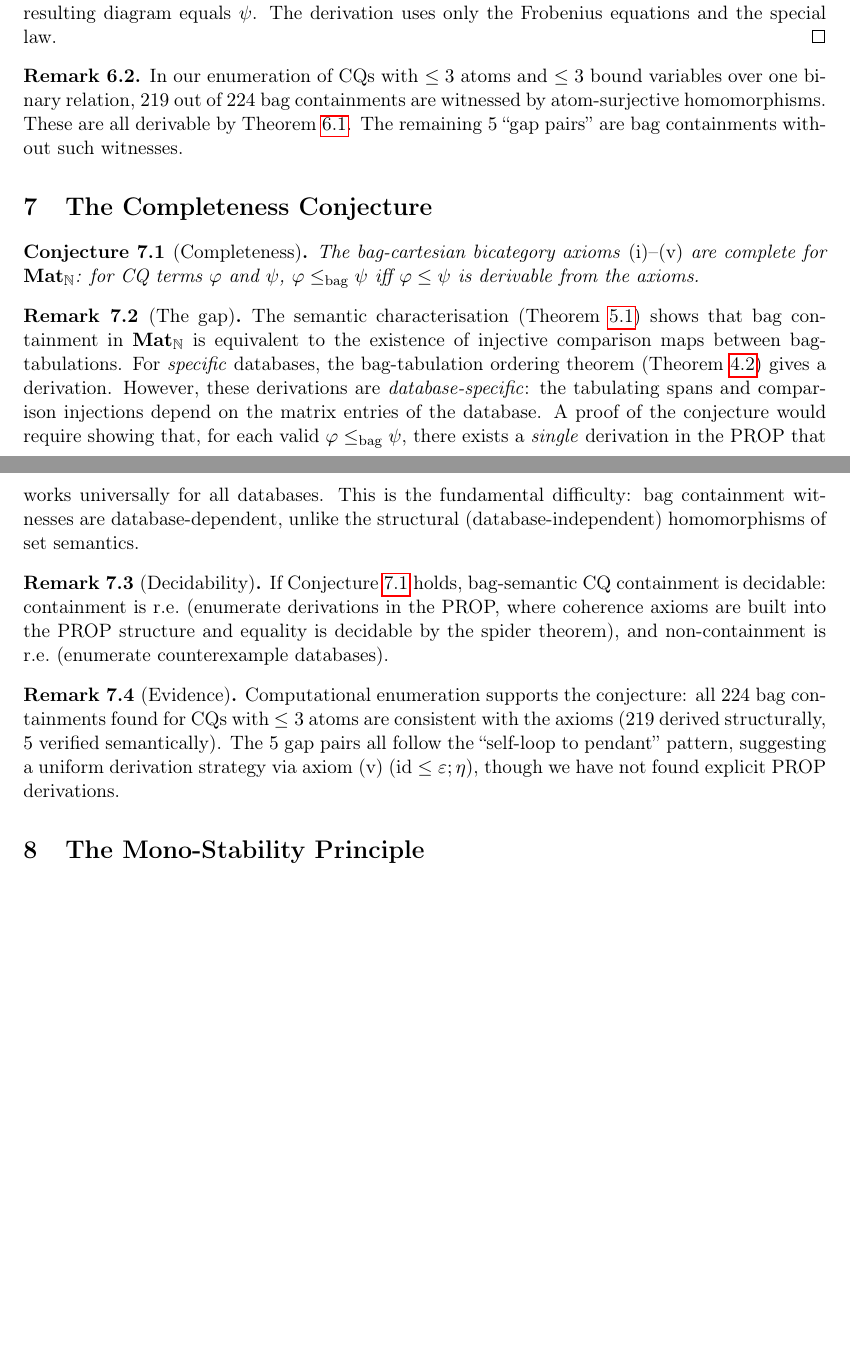
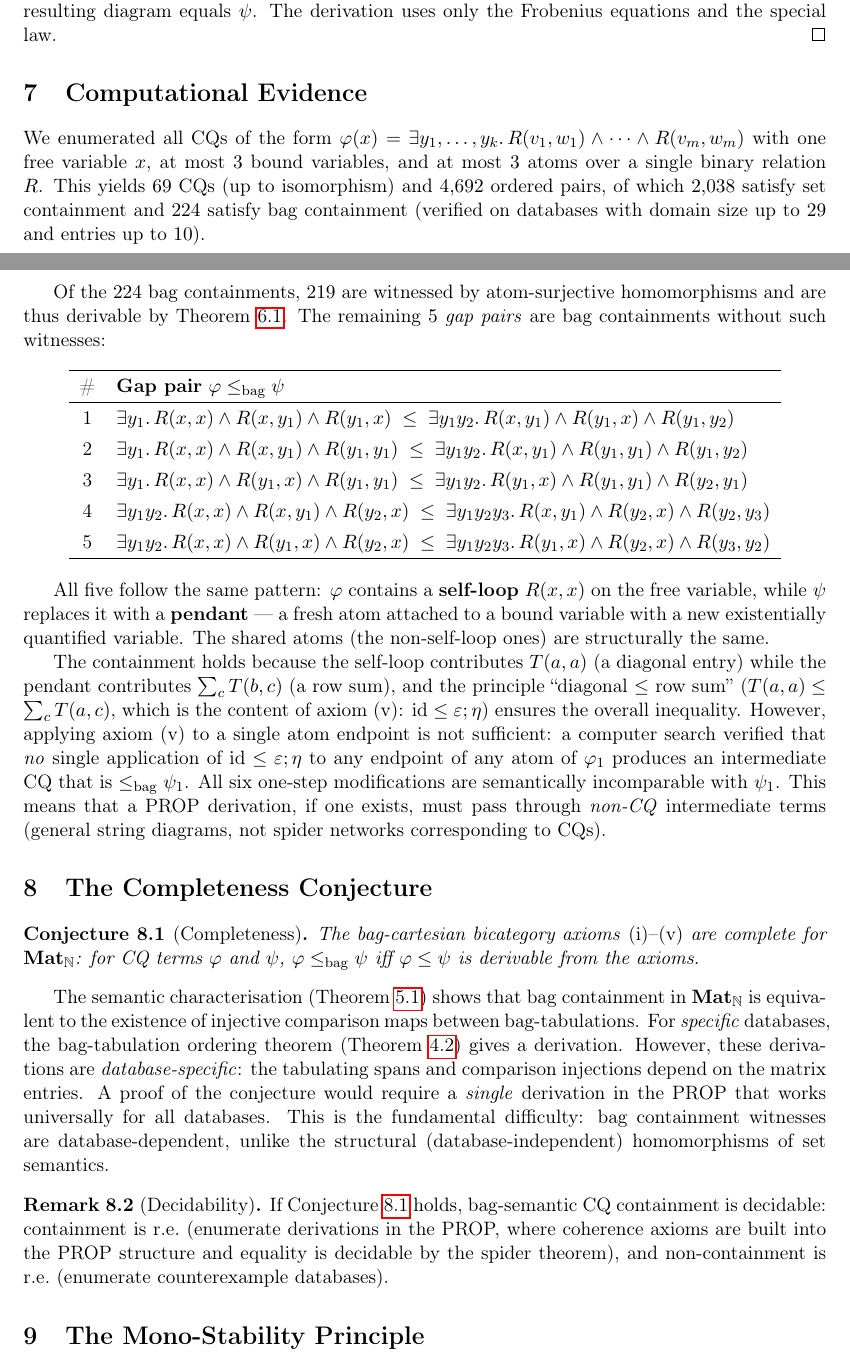
Before and after one commit to pawelsobocinski/bagcartesian, a LaTeX paper (bag_cartesian.tex): two parts of pages 5 and 6 of 7, joined at a grey line, cut so that both start at the same text, the shorter picture padded with empty space. Compiled offline with pdfLaTeX.

Commit message:
Add tensor product clarification, computational evidence, 5 gap pairs
- Clarify early (Example 2.8) that we use the MULTIPLICATIVE tensor
  (cartesian product on objects, Kronecker product on arrows), not the
  additive tensor (disjoint union / direct sum) under which the theory
  is bialgebras. Expand the Mat_N example with explicit formulas.

- New Section 7 (Computational Evidence): full enumeration statistics
  (69 CQs, 4692 pairs, 2038 set, 224 bag, 219 atom-surjective).
  List all 5 gap pairs explicitly in a table.

- Explain the self-loop-to-pendant pattern shared by all 5 gap pairs.

- Report the computer search result: no single application of axiom (v)
  to any atom endpoint of φ₁ produces a CQ that is ≤_bag ψ₁. All six
  one-step modifications are semantically incomparable with ψ₁.
  Derivation must pass through non-CQ PROP intermediates.

Co-Authored-By: Claude Opus 4.6 (1M context) <noreply@anthropic.com>

```diff
--- a/bag_cartesian.tex
+++ b/bag_cartesian.tex
@@ -274,9 +287,33 @@ If $\varphi \leq_{\mathrm{bag}} \psi$ is witnessed by an atom-surjective homomor
 An atom-surjective homomorphism $h$ is a map between variable sets that identifies some variables (surjective on both variables and atoms). In the PROP, variable identification corresponds to spider merging: replacing two spiders (variables) connected by $h$ with a single spider, using $\mu;\delta$ (the Frobenius map). Since $h$ fixes the free variable and covers all atoms, the resulting diagram equals $\psi$. The derivation uses only the Frobenius equations and the special law.
 \end{proof}
 
-\begin{remark}
-In our enumeration of CQs with $\leq 3$ atoms and $\leq 3$ bound variables over one binary relation, $219$ out of $224$ bag containments are witnessed by atom-surjective homomorphisms. These are all derivable by Theorem~\ref{thm:structural-complete}. The remaining $5$ ``gap pairs'' are bag containments without such witnesses.
-\end{remark}
+%% ============================================================
+\section{Computational Evidence}
+\label{sec:evidence}
+%% ============================================================
+
+We enumerated all CQs of the form $\varphi(x) = \exists y_1, \ldots, y_k.\, R(v_1,w_1) \wedge \cdots \wedge R(v_m, w_m)$ with one free variable $x$, at most $3$ bound variables, and at most $3$ atoms over a single binary relation $R$. This yields $69$ CQs (up to isomorphism) and $4{,}692$ ordered pairs, of which $2{,}038$ satisfy set containment and $224$ satisfy bag containment (verified on databases with domain size up to $29$ and entries up to $10$).
+
+Of the $224$ bag containments, $219$ are witnessed by atom-surjective homomorphisms and are thus derivable by Theorem~\ref{thm:structural-complete}. The remaining $5$ \emph{gap pairs} are bag containments without such witnesses:
+
+\begin{center}
+\renewcommand{\arraystretch}{1.3}
+\begin{tabular}{cl}
+\hline
+\# & \textbf{Gap pair} $\varphi \leq_{\mathrm{bag}} \psi$ \\
+\hline
+1 & $\exists y_1.\, R(x,x) \wedge R(x,y_1) \wedge R(y_1,x) \;\leq\; \exists y_1 y_2.\, R(x,y_1) \wedge R(y_1,x) \wedge R(y_1,y_2)$ \\
+2 & $\exists y_1.\, R(x,x) \wedge R(x,y_1) \wedge R(y_1,y_1) \;\leq\; \exists y_1 y_2.\, R(x,y_1) \wedge R(y_1,y_1) \wedge R(y_1,y_2)$ \\
+3 & $\exists y_1.\, R(x,x) \wedge R(y_1,x) \wedge R(y_1,y_1) \;\leq\; \exists y_1 y_2.\, R(y_1,x) \wedge R(y_1,y_1) \wedge R(y_2,y_1)$ \\
+4 & $\exists y_1 y_2.\, R(x,x) \wedge R(x,y_1) \wedge R(y_2,x) \;\leq\; \exists y_1 y_2 y_3.\, R(x,y_1) \wedge R(y_2,x) \wedge R(y_2,y_3)$ \\
+5 & $\exists y_1 y_2.\, R(x,x) \wedge R(y_1,x) \wedge R(y_2,x) \;\leq\; \exists y_1 y_2 y_3.\, R(y_1,x) \wedge R(y_2,x) \wedge R(y_3,y_2)$ \\
+\hline
+\end{tabular}
+\end{center}
+
+All five follow the same pattern: $\varphi$ contains a \textbf{self-loop} $R(x,x)$ on the free variable, while $\psi$ replaces it with a \textbf{pendant}~--- a fresh atom attached to a bound variable with a new existentially quantified variable. The shared atoms (the non-self-loop ones) are structurally the same.
+
+The containment holds because the self-loop contributes $T(a,a)$ (a diagonal entry) while the pendant contributes $\sum_c T(b,c)$ (a row sum), and the principle ``diagonal $\leq$ row sum'' ($T(a,a) \leq \sum_c T(a,c)$, which is the content of axiom~(v): $\id \leq \varepsilon;\eta$) ensures the overall inequality. However, applying axiom~(v) to a single atom endpoint is not sufficient: a computer search verified that \emph{no} single application of $\id \leq \varepsilon;\eta$ to any endpoint of any atom of $\varphi_1$ produces an intermediate CQ that is $\leq_{\mathrm{bag}} \psi_1$. All six one-step modifications are semantically incomparable with $\psi_1$. This means that a PROP derivation, if one exists, must pass through \emph{non-CQ} intermediate terms (general string diagrams, not spider networks corresponding to CQs).
 
 %% ============================================================
 \section{The Completeness Conjecture}
@@ -287,16 +324,10 @@ In our enumeration of CQs with $\leq 3$ atoms and $\leq 3$ bound variables over
 The bag-cartesian bicategory axioms \textup{(i)--(v)} are complete for $\Mat_\N$: for CQ terms $\varphi$ and $\psi$, $\varphi \leq_{\mathrm{bag}} \psi$ iff $\varphi \leq \psi$ is derivable from the axioms.
 \end{conjecture}
 
-\begin{remark}[The gap]
-The semantic characterisation (Theorem~\ref{thm:characterisation}) shows that bag containment in $\Mat_\N$ is equivalent to the existence of injective comparison maps between bag-tabulations. For \emph{specific} databases, the bag-tabulation ordering theorem (Theorem~\ref{thm:bag-tab-order}) gives a derivation. However, these derivations are \emph{database-specific}: the tabulating spans and comparison injections depend on the matrix entries of the database. A proof of the conjecture would require showing that, for each valid $\varphi \leq_{\mathrm{bag}} \psi$, there exists a \emph{single} derivation in the PROP that works universally for all databases. This is the fundamental difficulty: bag containment witnesses are database-dependent, unlike the structural (database-independent) homomorphisms of set semantics.
-\end{remark}
+The semantic characterisation (Theorem~\ref{thm:characterisation}) shows that bag containment in $\Mat_\N$ is equivalent to the existence of injective comparison maps between bag-tabulations. For \emph{specific} databases, the bag-tabulation ordering theorem (Theorem~\ref{thm:bag-tab-order}) gives a derivation. However, these derivations are \emph{database-specific}: the tabulating spans and comparison injections depend on the matrix entries. A proof of the conjecture would require a \emph{single} derivation in the PROP that works universally for all databases. This is the fundamental difficulty: bag containment witnesses are database-dependent, unlike the structural (database-independent) homomorphisms of set semantics.
 
 \begin{remark}[Decidability]
 If Conjecture~\ref{conj:completeness} holds, bag-semantic CQ containment is decidable: containment is r.e.\ (enumerate derivations in the PROP, where coherence axioms are built into the PROP structure and equality is decidable by the spider theorem), and non-containment is r.e.\ (enumerate counterexample databases).
-\end{remark}
-
-\begin{remark}[Evidence]
-Computational enumeration supports the conjecture: all $224$ bag containments found for CQs with $\leq 3$ atoms are consistent with the axioms ($219$ derived structurally, $5$ verified semantically). The $5$ gap pairs all follow the ``self-loop to pendant'' pattern, suggesting a uniform derivation strategy via axiom~(v) ($\id \leq \varepsilon;\eta$), though we have not found explicit PROP derivations.
 \end{remark}
 
 %% ============================================================
```
Also changed, not shown: bag_cartesian.tex (17 more changed lines).
